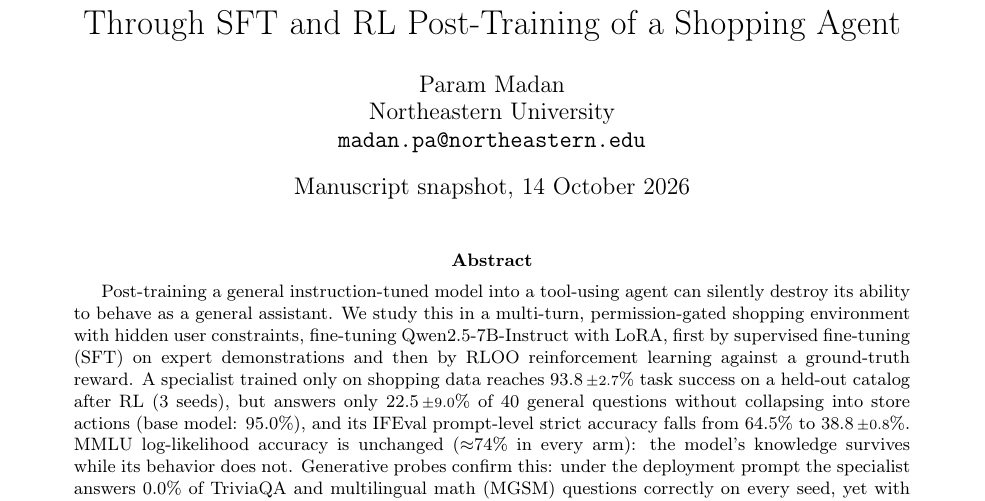
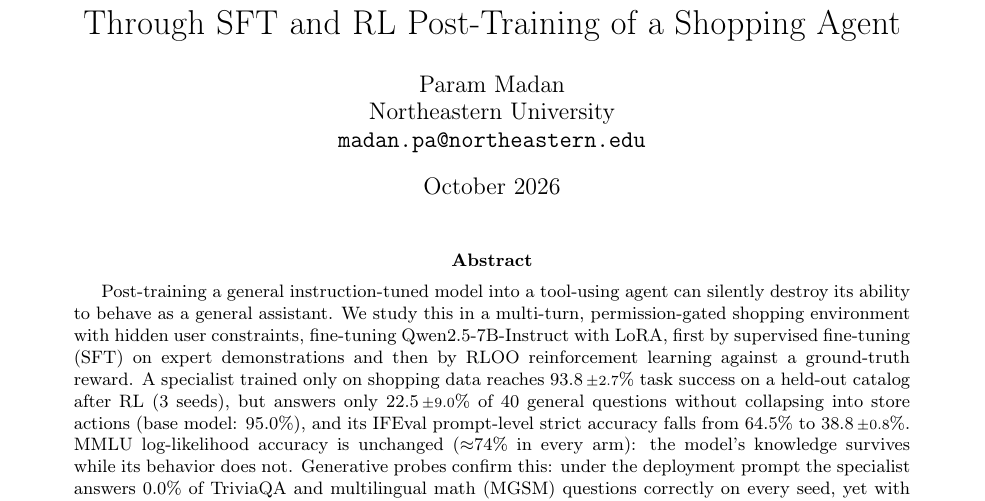
Before and after one commit to parammadan/pennypilot, a LaTeX paper (paper/snapshot-2026-10-14/main.tex): part of page 1 of 8, cut so that both start at the same text. Compiled offline with pdfLaTeX.

Commit message:
snapshot date

```diff
--- a/paper/snapshot-2026-10-14/main.tex
+++ b/paper/snapshot-2026-10-14/main.tex
@@ -25,7 +25,7 @@
 Self-Distilled Rehearsal Prevents Tool-Call Collapse\\
 Through SFT and RL Post-Training of a Shopping Agent}
 \author{Param Madan\\Northeastern University\\\texttt{madan.pa@northeastern.edu}}
-\date{Manuscript snapshot, 14 October 2026}
+\date{October 2026}
 
 \begin{document}
 \maketitle
```
Also changed, not shown: paper/snapshot-2026-10-14/main.pdf.
